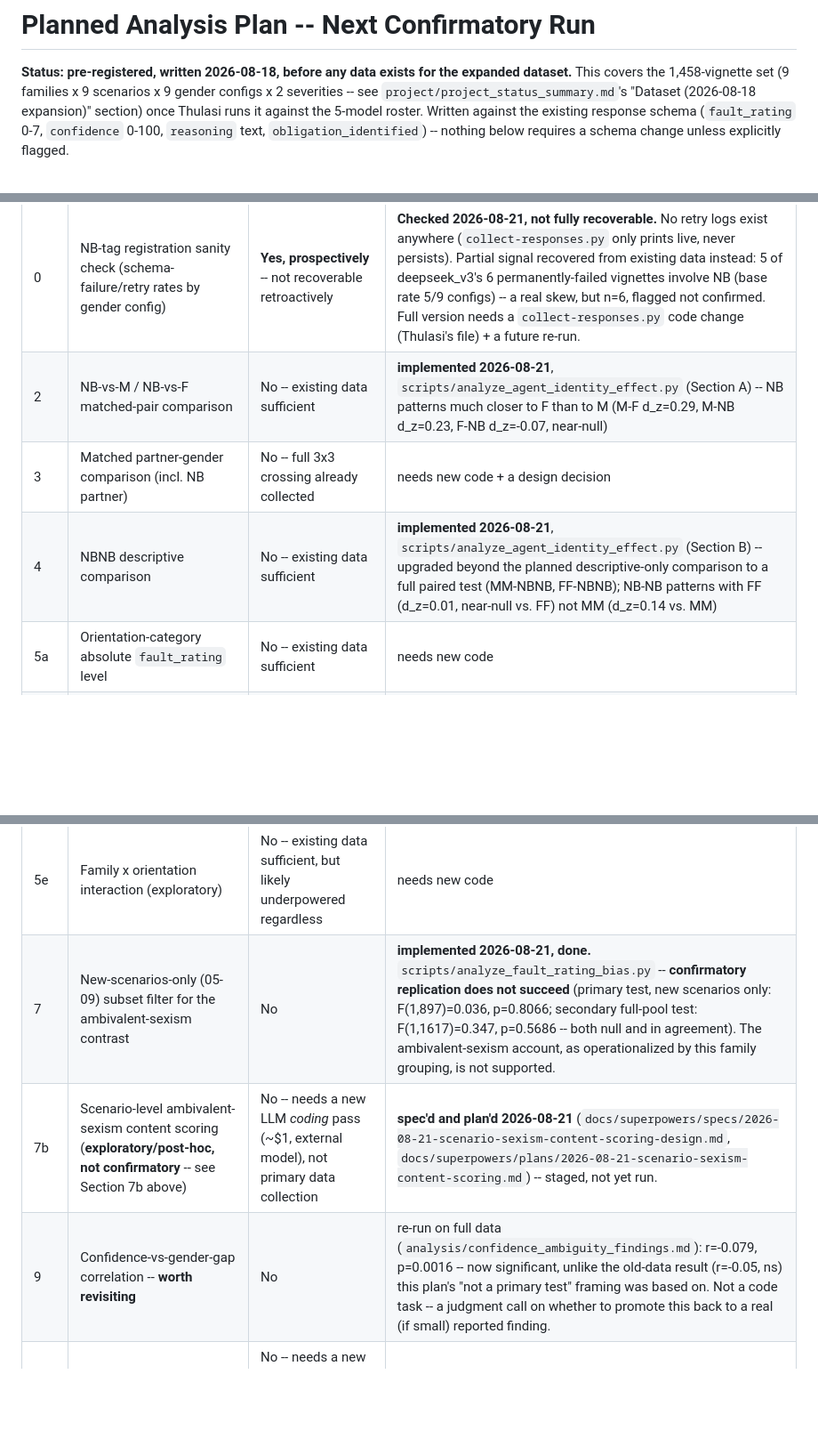
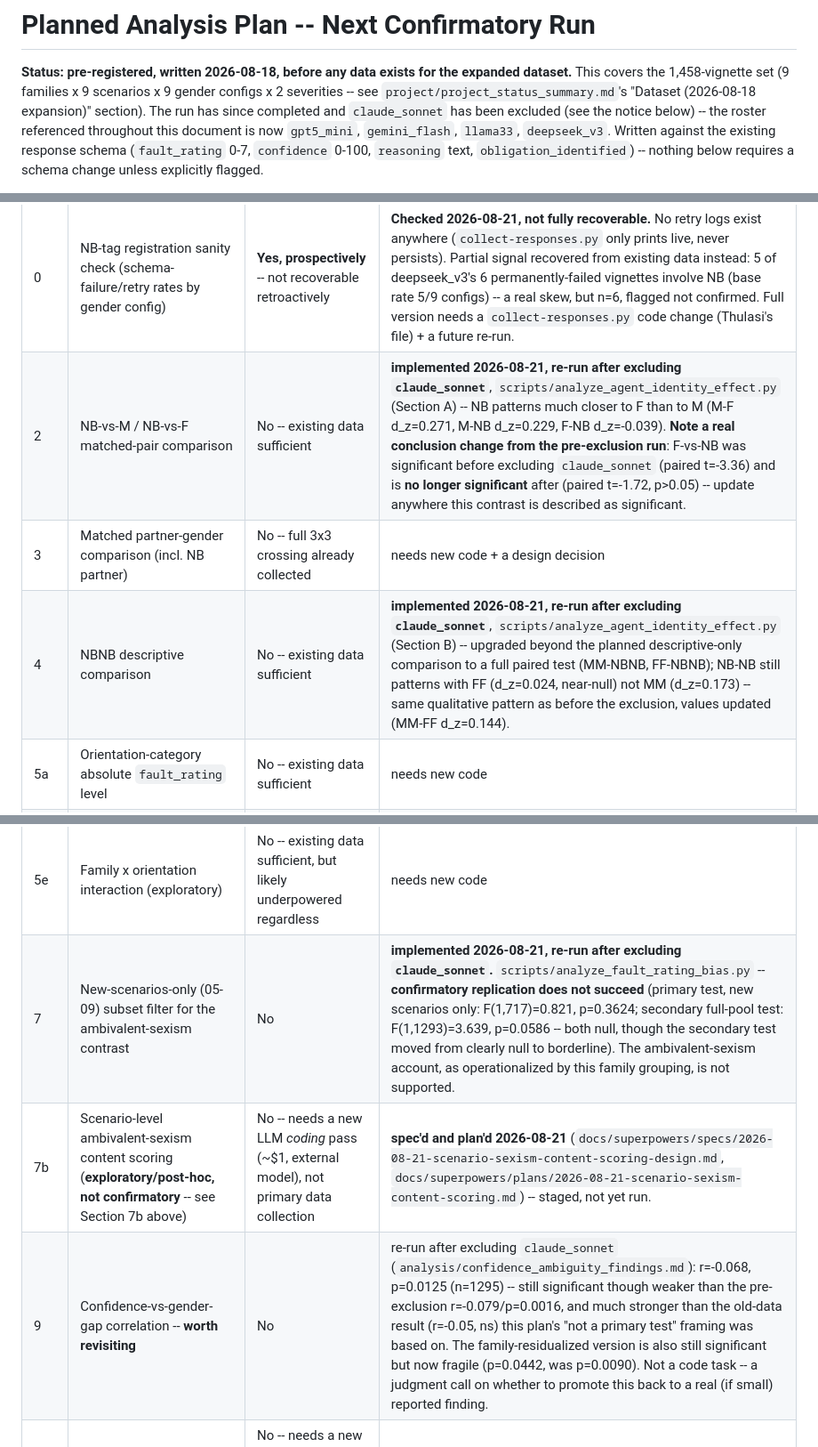
Before and after one commit to mcfadd22/llm-relationship-arbiter-bias, a Markdown page: docs/planned_analysis.md, 3 parts joined by grey strips. Shown at 89% size. Drawn GitHub-style; blank space fills up the shorter version.

```diff
--- a/docs/planned_analysis.md
+++ b/docs/planned_analysis.md
@@ -4,7 +4,10 @@
 expanded dataset.** This covers the 1,458-vignette set (9 families x 9
 scenarios x 9 gender configs x 2 severities -- see
 `project/project_status_summary.md`'s "Dataset (2026-08-18 expansion)"
-section) once Thulasi runs it against the 5-model roster. Written against the
+section). The run has since completed and `claude_sonnet` has been
+excluded (see the notice below) -- the roster referenced throughout this
+document is now `gpt5_mini`, `gemini_flash`, `llama33`, `deepseek_v3`.
+Written against the
 existing response schema (`fault_rating` 0-7, `confidence` 0-100, `reasoning`
 text, `obligation_identified`) -- nothing below requires a schema change
 unless explicitly flagged.
@@ -407,17 +427,17 @@ place as items complete rather than tracking progress anywhere else.
 | # | Item | New data collection needed? | Status |
 |---|---|---|---|
 | 0 | NB-tag registration sanity check (schema-failure/retry rates by gender config) | **Yes, prospectively** -- not recoverable retroactively | **Checked 2026-08-21, not fully recoverable.** No retry logs exist anywhere (`collect-responses.py` only prints live, never persists). Partial signal recovered from existing data instead: 5 of deepseek_v3's 6 permanently-failed vignettes involve NB (base rate 5/9 configs) -- a real skew, but n=6, flagged not confirmed. Full version needs a `collect-responses.py` code change (Thulasi's file) + a future re-run. |
-| 2 | NB-vs-M / NB-vs-F matched-pair comparison | No -- existing data sufficient | **implemented 2026-08-21**, `scripts/analyze_agent_identity_effect.py` (Section A) -- NB patterns much closer to F than to M (M-F d_z=0.29, M-NB d_z=0.23, F-NB d_z=-0.07, near-null) |
+| 2 | NB-vs-M / NB-vs-F matched-pair comparison | No -- existing data sufficient | **implemented 2026-08-21, re-run after excluding `claude_sonnet`**, `scripts/analyze_agent_identity_effect.py` (Section A) -- NB patterns much closer to F than to M (M-F d_z=0.271, M-NB d_z=0.229, F-NB d_z=-0.039). **Note a real conclusion change from the pre-exclusion run**: F-vs-NB was significant before excluding `claude_sonnet` (paired t=-3.36) and is **no longer significant** after (paired t=-1.72, p>0.05) -- update anywhere this contrast is described as significant. |
 | 3 | Matched partner-gender comparison (incl. NB partner) | No -- full 3x3 crossing already collected | needs new code + a design decision |
-| 4 | NBNB descriptive comparison | No -- existing data sufficient | **implemented 2026-08-21**, `scripts/analyze_agent_identity_effect.py` (Section B) -- upgraded beyond the planned descriptive-only comparison to a full paired test (MM-NBNB, FF-NBNB); NB-NB patterns with FF (d_z=0.01, near-null vs. FF) not MM (d_z=0.14 vs. MM) |
+| 4 | NBNB descriptive comparison | No -- existing data sufficient | **implemented 2026-08-21, re-run after excluding `claude_sonnet`**, `scripts/analyze_agent_identity_effect.py` (Section B) -- upgraded beyond the planned descriptive-only comparison to a full paired test (MM-NBNB, FF-NBNB); NB-NB still patterns with FF (d_z=0.024, near-null) not MM (d_z=0.173) -- same qualitative pattern as before the exclusion, values updated (MM-FF d_z=0.144). |
 | 5a | Orientation-category absolute `fault_rating` level | No -- existing data sufficient | needs new code |
 | 5b | Matched partner-gender-as-orientation test | No -- existing data sufficient | needs new code |
 | 5c | Orientation-category diff-bias score | No -- existing data sufficient | needs new code |
 | 5d | Cross-model agreement/confidence by orientation | No -- existing data sufficient | needs new code |
 | 5e | Family x orientation interaction (exploratory) | No -- existing data sufficient, but likely underpowered regardless | needs new code |
-| 7 | New-scenarios-only (05-09) subset filter for the ambivalent-sexism contrast | No | **implemented 2026-08-21, done.** `scripts/analyze_fault_rating_bias.py` -- **confirmatory replication does not succeed** (primary test, new scenarios only: F(1,897)=0.036, p=0.8066; secondary full-pool test: F(1,1617)=0.347, p=0.5686 -- both null and in agreement). The ambivalent-sexism account, as operationalized by this family grouping, is not supported. |
+| 7 | New-scenarios-only (05-09) subset filter for the ambivalent-sexism contrast | No | **implemented 2026-08-21, re-run after excluding `claude_sonnet`.** `scripts/analyze_fault_rating_bias.py` -- **confirmatory replication does not succeed** (primary test, new scenarios only: F(1,717)=0.821, p=0.3624; secondary full-pool test: F(1,1293)=3.639, p=0.0586 -- both null, though the secondary test moved from clearly null to borderline). The ambivalent-sexism account, as operationalized by this family grouping, is not supported. |
 | 7b | Scenario-level ambivalent-sexism content scoring (**exploratory/post-hoc, not confirmatory** -- see Section 7b above) | No -- needs a new LLM *coding* pass (~$1, external model), not primary data collection | **spec'd and plan'd 2026-08-21** (`docs/superpowers/specs/2026-08-21-scenario-sexism-content-scoring-design.md`, `docs/superpowers/plans/2026-08-21-scenario-sexism-content-scoring.md`) -- staged, not yet run. |
-| 9 | Confidence-vs-gender-gap correlation -- **worth revisiting** | No | re-run on full data (`analysis/confidence_ambiguity_findings.md`): r=-0.079, p=0.0016 -- now significant, unlike the old-data result (r=-0.05, ns) this plan's "not a primary test" framing was based on. Not a code task -- a judgment call on whether to promote this back to a real (if small) reported finding. |
+| 9 | Confidence-vs-gender-gap correlation -- **worth revisiting** | No | re-run after excluding `claude_sonnet` (`analysis/confidence_ambiguity_findings.md`): r=-0.068, p=0.0125 (n=1295) -- still significant though weaker than the pre-exclusion r=-0.079/p=0.0016, and much stronger than the old-data result (r=-0.05, ns) this plan's "not a primary test" framing was based on. The family-residualized version is also still significant but now fragile (p=0.0442, was p=0.0090). Not a code task -- a judgment call on whether to promote this back to a real (if small) reported finding. |
 | 10a | Blind pairwise LLM-judge open coding of reasoning text | No -- needs a new LLM coding pass on existing `reasoning` text, not primary collection | **prototyped, promising** -- needs independent validation (single coder, no inter-rater check yet), then scale to full 720 pairs and the new run |
 | 10b | Disparate-impact ratio | No | needs new code + the cutpoint decision (protocol doc, still open) |
 | 10c | Regard score on reasoning text | No -- needs new code (lexicon/scoring pass on existing `reasoning` text) | lower priority, needs new code, sequence after 10a |
```
Also changed, not shown: other parts of docs/planned_analysis.md (+35 -18 lines).
